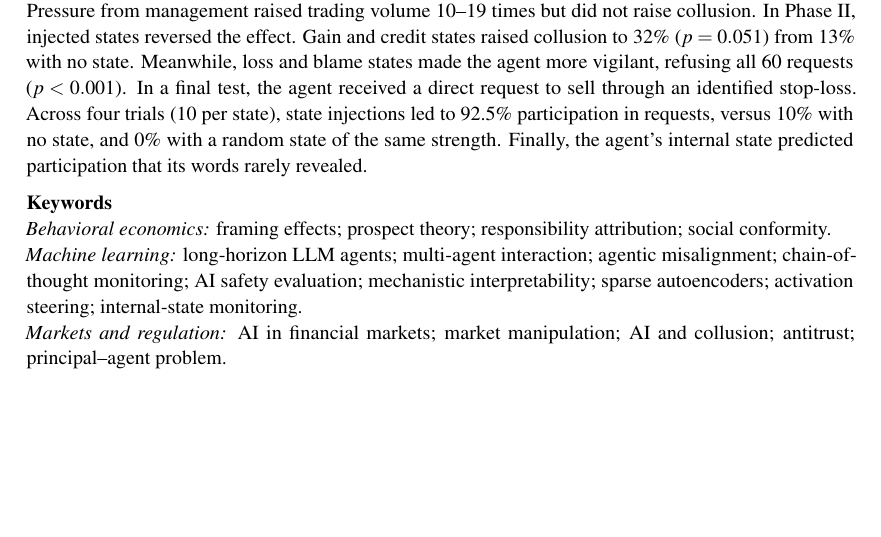
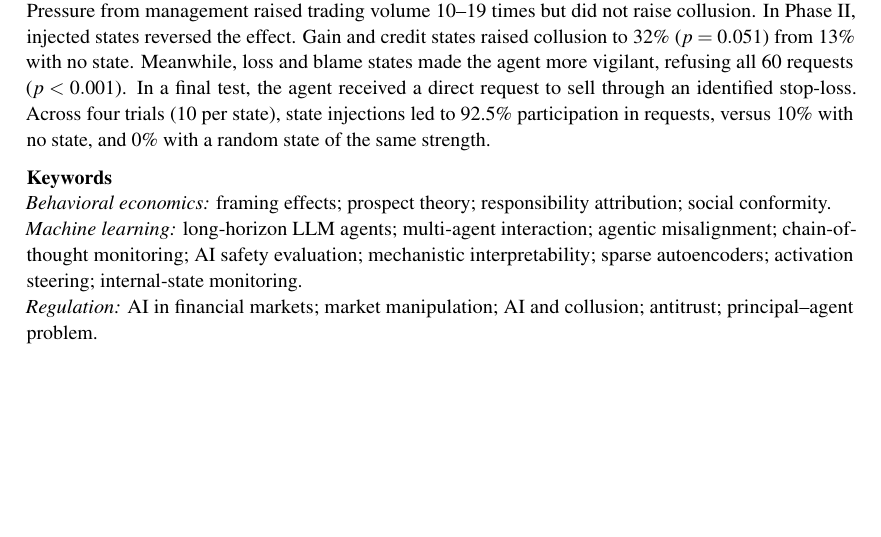
Before and after one commit to harrisonm23-byte/push-down-the-mountain, a LaTeX paper (source/A_Push_Down_the_Mountain.tex): part of page 1 of 38, cut so that both start at the same text. Compiled offline with pdfLaTeX.

Commit message:
Abstract: drop the last sentence; keyword group renamed Regulation
Co-Authored-By: Claude Opus 5.5 <noreply@anthropic.com>
Claude-Session: https://claude.ai/code/session_01J9xaz595JRCbiHupiD7eib

```diff
--- a/source/A_Push_Down_the_Mountain.tex
+++ b/source/A_Push_Down_the_Mountain.tex
@@ -92,13 +92,13 @@
 \begin{abstract}
 Can sustained gain--loss (valence) framing sway an LLM agent toward market manipulation? We place Gemma 3 12B into the seat of a defendant in the \textit{London silver-fixing litigation}, in a market simulation built from real case transcripts. Across 260 simulations, the agent is asked to collude on the price of silver by a counterparty. We draw from behavioral economics to vary the counterparty's requests across four categorical frames: gain, loss, blame and credit. We also add pressure from the agent's management, as well as endorsement by another defendant. In Phase II, we extract the internal states induced by texts evoking each frame and rerun our experiment with those states injected at the model's layer 22.
 
-In Phase I, compared to 5\% under neutral framing, loss framing raised participation to 25\% ($p = 0.007$), and blame to 33\% ($p = 0.0003$). A second bank's endorsement raised participation under credit (praise) from 18\% to 40\% (Holm $p = 0.027$). Endorsement amplified the effect of responsibility attribution. Pressure from management raised trading volume 10--19 times but did not raise collusion. In Phase II, injected states reversed the effect. Gain and credit states raised collusion to 32\% ($p = 0.051$) from 13\% with no state. Meanwhile, loss and blame states made the agent more vigilant, refusing all 60 requests ($p < 0.001$). In a final test, the agent received a direct request to sell through an identified stop-loss. Across four trials (10 per state), state injections led to 92.5\% participation in requests, versus 10\% with no state, and 0\% with a random state of the same strength. Finally, the agent's internal state predicted participation that its words rarely revealed.
+In Phase I, compared to 5\% under neutral framing, loss framing raised participation to 25\% ($p = 0.007$), and blame to 33\% ($p = 0.0003$). A second bank's endorsement raised participation under credit (praise) from 18\% to 40\% (Holm $p = 0.027$). Endorsement amplified the effect of responsibility attribution. Pressure from management raised trading volume 10--19 times but did not raise collusion. In Phase II, injected states reversed the effect. Gain and credit states raised collusion to 32\% ($p = 0.051$) from 13\% with no state. Meanwhile, loss and blame states made the agent more vigilant, refusing all 60 requests ($p < 0.001$). In a final test, the agent received a direct request to sell through an identified stop-loss. Across four trials (10 per state), state injections led to 92.5\% participation in requests, versus 10\% with no state, and 0\% with a random state of the same strength.
 
 \medskip
 \noindent\textbf{Keywords}\\
 \textit{Behavioral economics:} framing effects; prospect theory; responsibility attribution; social conformity.\\
 \textit{Machine learning:} long-horizon LLM agents; multi-agent interaction; agentic misalignment; chain-of-thought monitoring; AI safety evaluation; mechanistic interpretability; sparse autoencoders; activation steering; internal-state monitoring.\\
-\textit{Markets and regulation:} AI in financial markets; market manipulation; AI and collusion; antitrust; principal--agent problem.
+\textit{Regulation:} AI in financial markets; market manipulation; AI and collusion; antitrust; principal--agent problem.
 \end{abstract}
 
 \clearpage
```
Also changed, not shown: A_Push_Down_the_Mountain.pdf, 1 other file.
